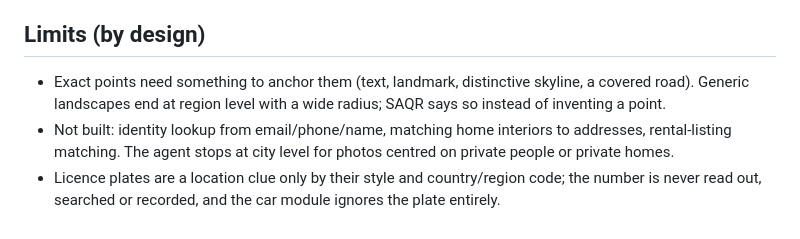
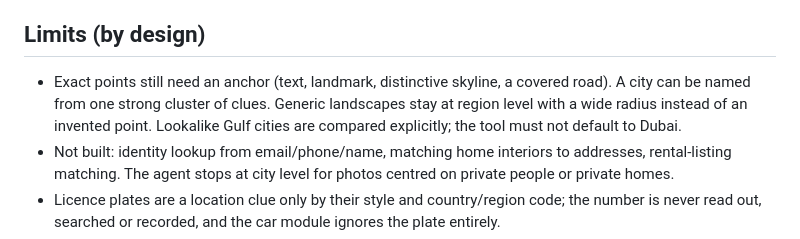
Before and after one commit to kenshln47/SAQR, a Markdown page: README.md, the part around the change. GitHub-like rendering.

Commit message:
Document the slightly looser city-level accuracy bar

```diff
--- a/README.md
+++ b/README.md
@@ -82,8 +82,9 @@ shown where OpenStreetMap has them). It is Arabic right-to-left and also works o
 
 ## Limits (by design)
 
-- Exact points need something to anchor them (text, landmark, distinctive skyline, a covered road). Generic
-  landscapes end at region level with a wide radius; SAQR says so instead of inventing a point.
+- Exact points still need an anchor (text, landmark, distinctive skyline, a covered road). A city can be named
+  from one strong cluster of clues. Generic landscapes stay at region level with a wide radius instead of an invented point.
+  Lookalike Gulf cities are compared explicitly; the tool must not default to Dubai.
 - Not built: identity lookup from email/phone/name, matching home interiors to addresses, rental-listing matching.
   The agent stops at city level for photos centred on private people or private homes.
 - Licence plates are a location clue only by their style and country/region code; the number is never read out,
```
